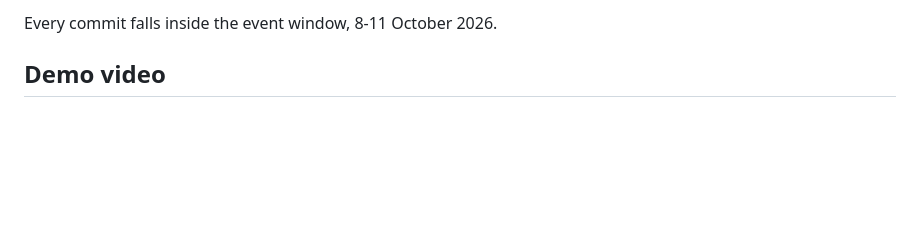
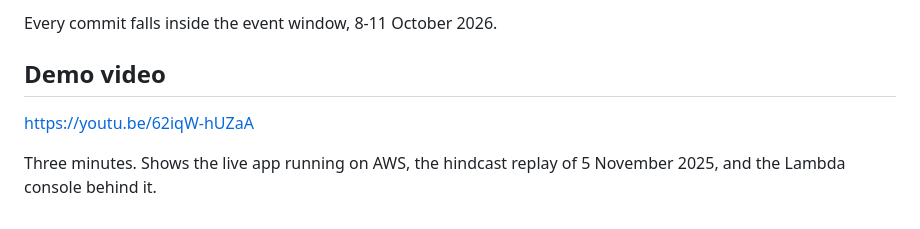
Before and after one commit to areen-dev/smoke-arrival, a Markdown page: README.md, the part around the change. Rendered like a GitHub page; blank space fills up the shorter version.

Commit message:
Seat B: link the demo video in the README (AI tool: Hermes)

```diff
--- a/README.md
+++ b/README.md
@@ -137,4 +137,7 @@ Every commit falls inside the event window, 8-11 October 2026.
 
 ## Demo video
 
-<!-- paste the YouTube link here before submitting; it must show AWS -->
+https://youtu.be/62iqW-hUZaA
+
+Three minutes. Shows the live app running on AWS, the hindcast replay of
+5 November 2025, and the Lambda console behind it.
```
